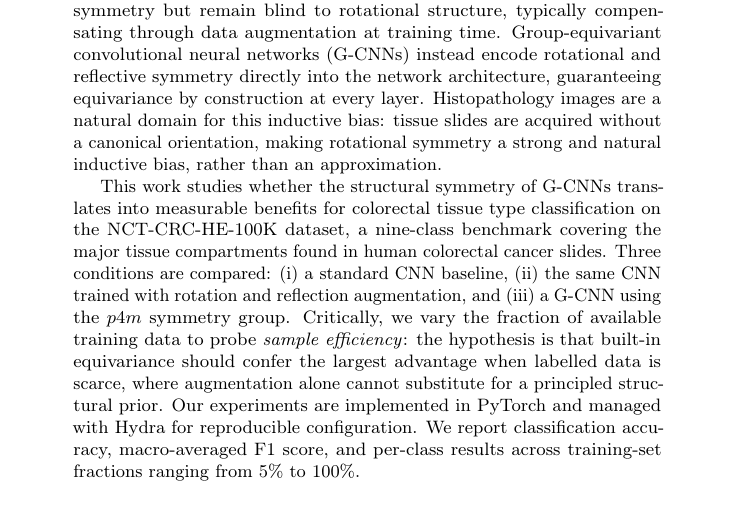
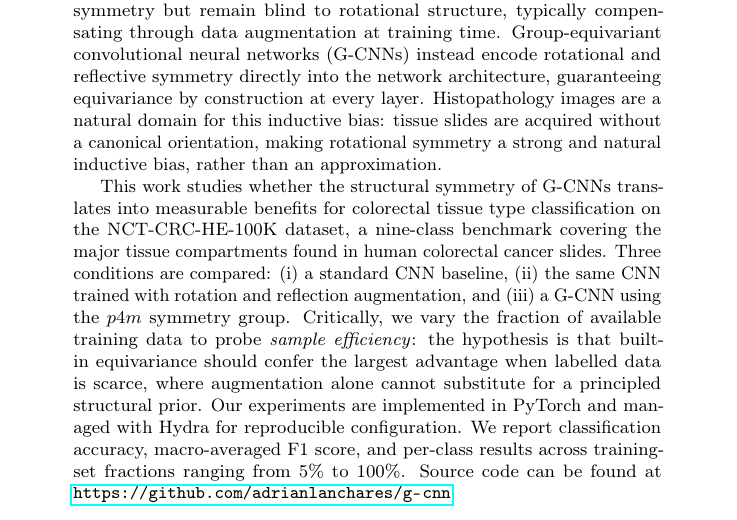
Before and after one commit to adrianlanchares/g-cnn, a LaTeX paper (report/main.tex, which reads report/sections/abstract.tex): part of page 1 of 11, cut so that both start at the same text. Compiled offline with pdfLaTeX; a LaTeX package or settings file that is missing is left out.

Commit message:
add github link

```diff
--- a/report/sections/abstract.tex
+++ b/report/sections/abstract.tex
@@ -18,4 +18,5 @@ data is scarce, where augmentation alone cannot substitute for a principled stru
 Our experiments are implemented in PyTorch and managed with Hydra for reproducible
 configuration. We report classification accuracy, macro-averaged F1 score, and per-class
 results across training-set fractions ranging from 5\% to 100\%.
+Source code can be found at \url{https://github.com/adrianlanchares/g-cnn}.
 \end{abstract}
```
Also changed, not shown: report/main.pdf.
